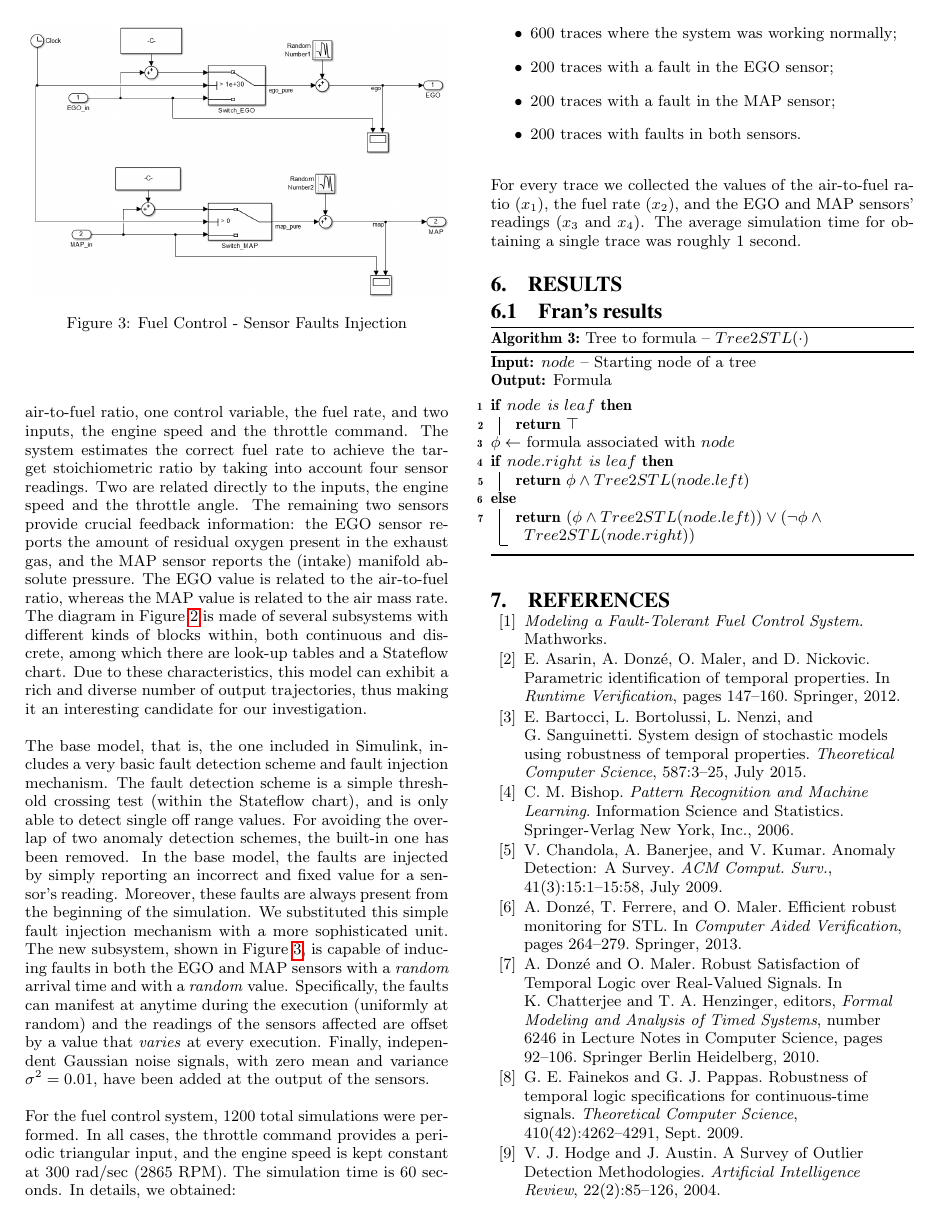
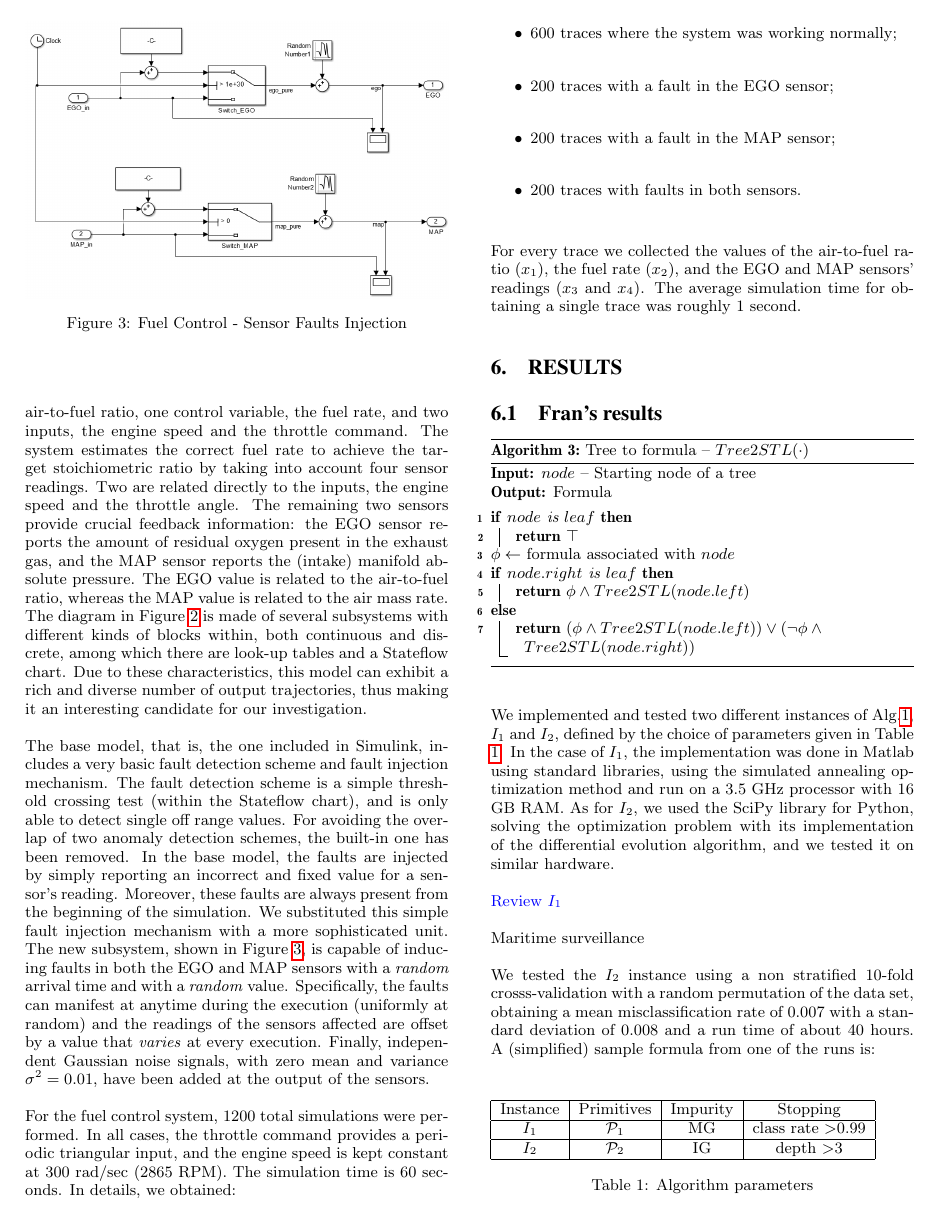
Before and after one commit to fran-penedo/templogic, a LaTeX paper (doc/hscc16/HSCC16-DTreeSTL.tex, which reads doc/hscc16/text/fran_results.tex): page 7 of 10. Compiled offline with pdfLaTeX.

Commit message:
Added instances definition and naval results

```diff
--- a/doc/hscc16/text/fran_results.tex
+++ b/doc/hscc16/text/fran_results.tex
@@ -19,3 +19,22 @@ $\phi \asgn$ formula associated with $node$
     \Return{$(\phi \andltl Tree2STL(node.left)) \orltl (\notltl \phi \andltl Tree2STL(node.right))$}
 }
 \end{algorithm}
+
+We implemented and tested two different instances of Alg.\ref{alg:inf}, $I_1$ and $I_2$, defined by the choice of parameters given in Table \ref{tab:inst}. In the case of $I_1$, the implementation was done in Matlab using standard libraries, using the simulated annealing optimization method and run on a 3.5 GHz processor with 16 GB RAM. As for $I_2$, we used the SciPy library for Python, solving the optimization problem with its implementation of the differential evolution algorithm, and we tested it on similar hardware.
+
+{\color{blue} Review $I_1$}
+
+\begin{table}
+\begin{tabular}{|c|c|c|c|}
+    \hline
+    Instance & Primitives & Impurity & Stopping \\ \hline
+    $I_1$ & $\CA{P}_1$ & MG & class rate >0.99 \\ \hline
+    $I_2$ & $\CA{P}_2$ & IG & depth >3 \\ \hline
+\end{tabular}
+\caption{Algorithm parameters}
+\label{tab:inst}
+\end{table}
+
+Maritime surveillance
+
+We tested the $I_2$ instance using a non stratified 10-fold crosss-validation with a random permutation of the data set, obtaining a mean misclassification rate of 0.007 with a standard deviation of 0.008 and a run time of about 40 hours. A (simplified) sample formula from one of the runs is:
@@ -21,0 +51,5 @@ $\phi \asgn$ formula associated with $node$
+\end{equation}
+
+We can see in Figure~\ref{fig:navalresults} how the thresholds for $\phi_1$ and $\phi_2$ capture the key features of the data set. Notice also the insight we can gain from their plain English translation: "Normal vessels' $x$ coordinate is below 23.6 during the last 100 seconds, i.e., they approach and remain at the port" and "normal vessels' $y$ coordinate never go below 24.2, i.e., they don't approach the island".
+
+{\color{blue} The translations are more level 1 than 2, so maybe do it for the level 1 sample? The first interval is kind of short even for $\phi_2$, so it's justified, but seems weird.}
```
Also changed, not shown: doc/hscc16/text/fran_results.tex (10 more changed lines).
